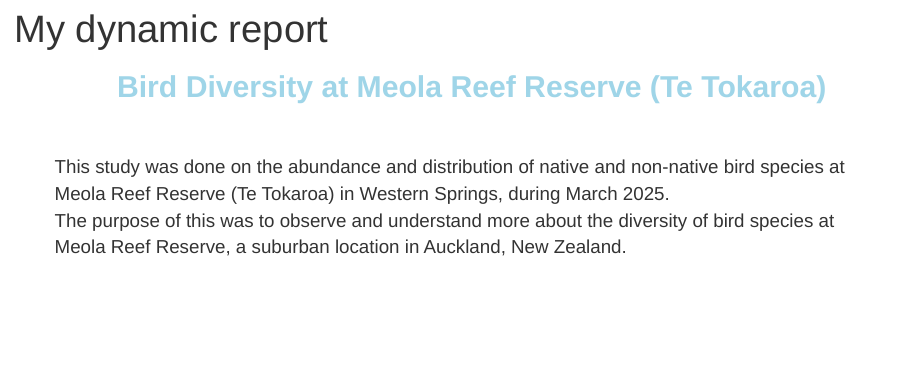
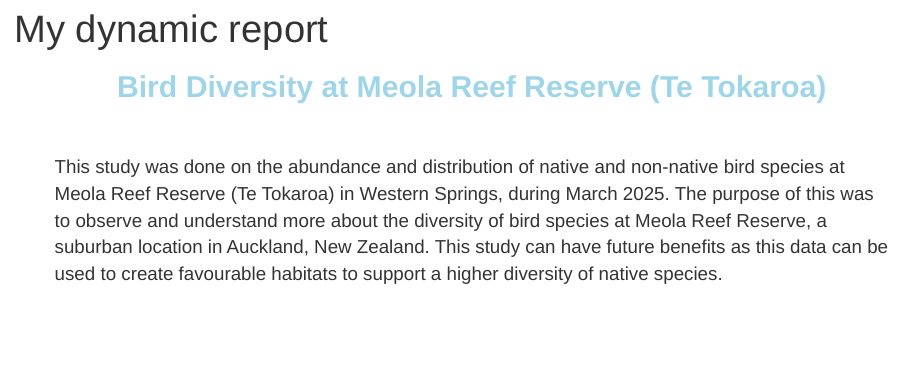
Before and after one commit to meyonna/stats220, an R Markdown document (dynamic_report.Rmd): the page in a window 1100 px wide, from its top. Rendered offline with R 4.5, knitr and Pandoc, with nearby package versions; drawn as R Markdown's standard HTML page in place of the format the file asks for; some code elsewhere in the file could not run offline.

Commit message:
Update dynamic_report.Rmd

````diff
--- a/dynamic_report.Rmd
+++ b/dynamic_report.Rmd
@@ -33,8 +33,7 @@ body{
 
 ## Bird Diversity at Meola Reef Reserve (Te Tokaroa)
 
-This study was done on the abundance and distribution of native and non-native bird species at Meola Reef Reserve (Te Tokaroa) in Western Springs, during March 2025.\
-The purpose of this was to observe and understand more about the diversity of bird species at Meola Reef Reserve, a suburban location in Auckland, New Zealand.
+This study was done on the abundance and distribution of native and non-native bird species at Meola Reef Reserve (Te Tokaroa) in Western Springs, during March 2025. The purpose of this was to observe and understand more about the diversity of bird species at Meola Reef Reserve, a suburban location in Auckland, New Zealand. This study can have future benefits as this data can be used to create favourable habitats to support a higher diversity of native species.
 
 ```{r}
 logged_data <- read_csv("https://docs.google.com/spreadsheets/d/e/2PACX-1vSEcG28d-pAJ7jbyBIkgvRrlLHbVzawzAD0k6aOz-vRThTM_iI-umNRR5KBcFqHDxKRP8MOCw2cY1pd/pub?output=csv")
````
